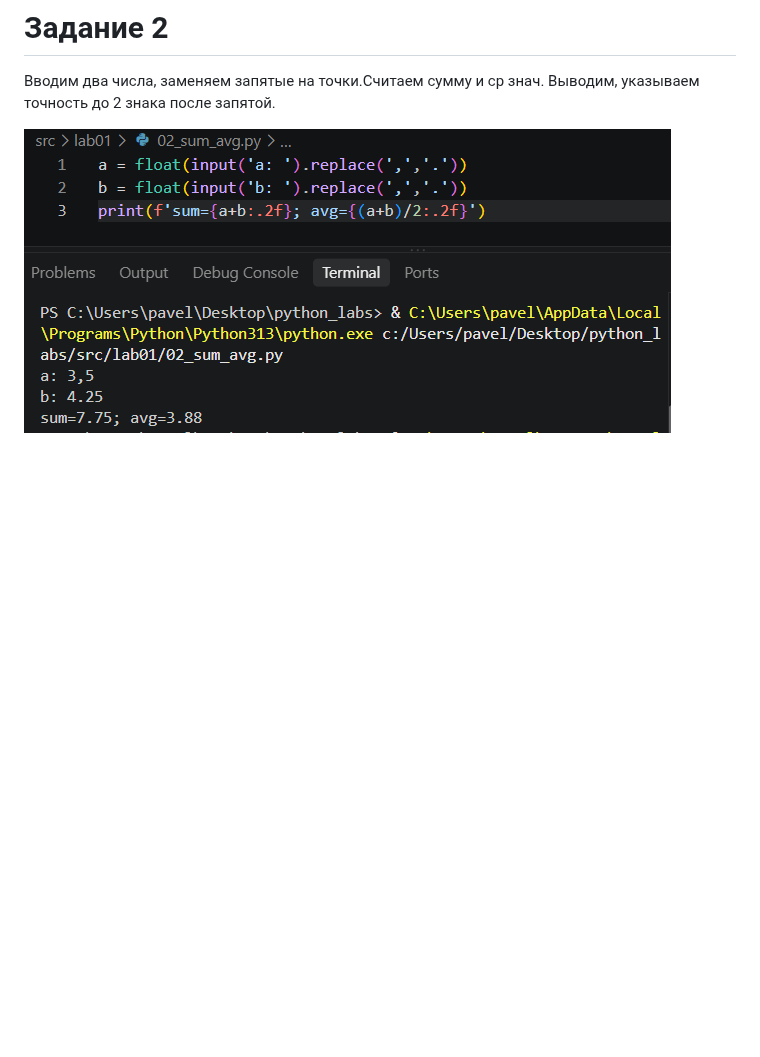
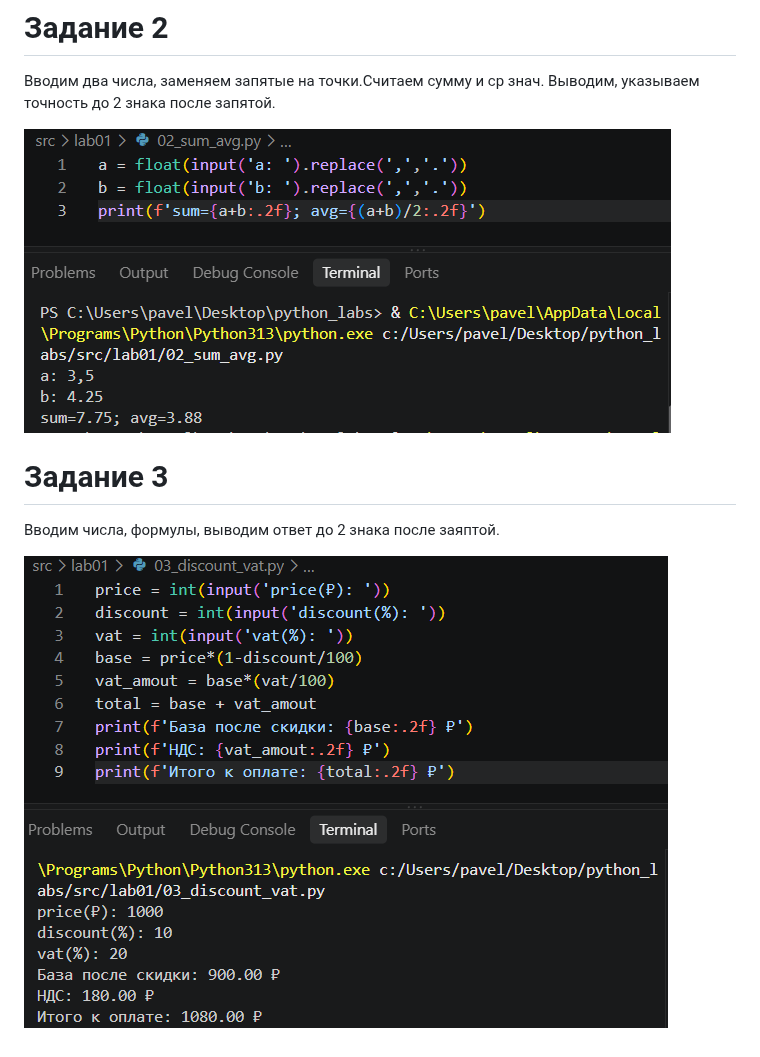
Before and after one commit to ddarrria/python_labs, a Markdown page: src/lab01/README.md, the part around the change. Rendered like a GitHub page; pictures changed too: images/lab01/03_discount_vat.png (added); blank space fills up the shorter version.

```diff
--- a/src/lab01/README.md
+++ b/src/lab01/README.md
@@ -6,4 +6,9 @@
 # Задание 2
  Вводим два числа, заменяем запятые на точки.Считаем сумму и ср знач. Выводим, указываем точность до 2 знака после запятой.
 
- ![Скрин 1](../../images/lab01/02_sum_avg.png)
+ ![Скрин 2](../../images/lab01/02_sum_avg.png)
+
+# Задание 3
+Вводим числа, формулы, выводим ответ до 2 знака после заяптой.
+
+![Скрин 3](../../images/lab01/03_discount_vat.png)
```
Also changed, not shown: 1 other file.
